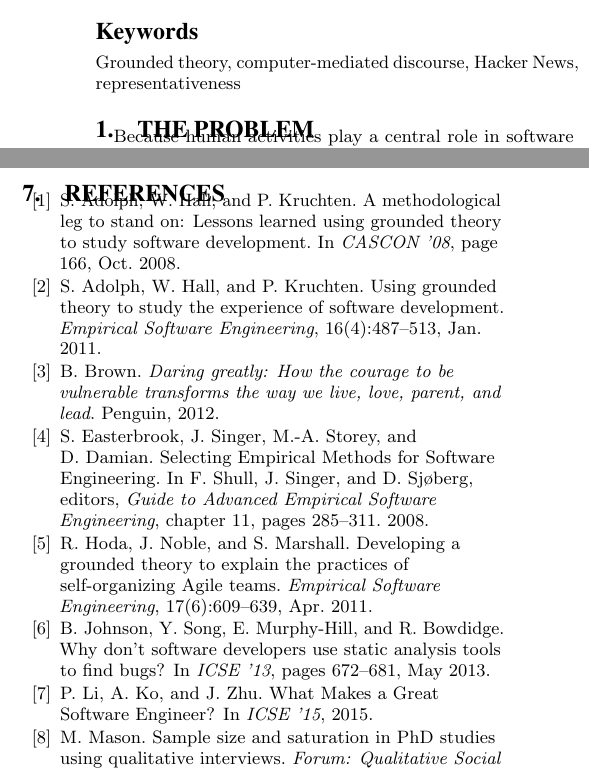
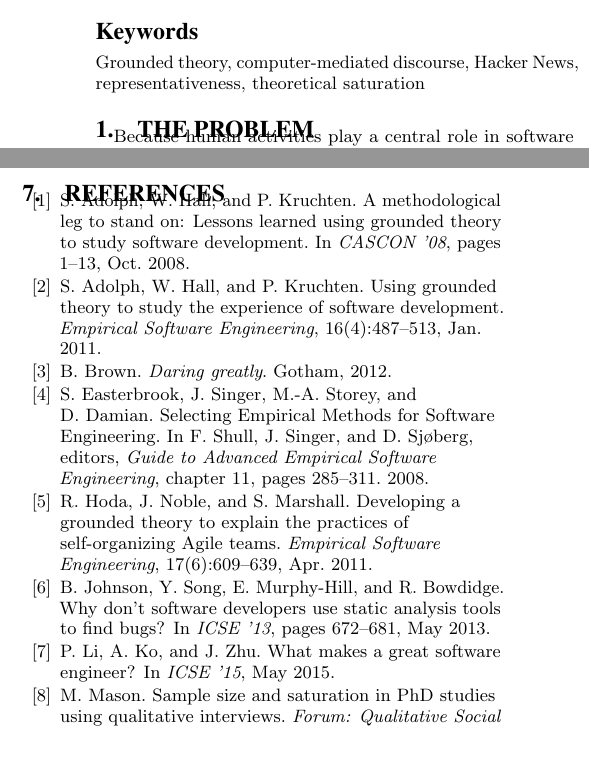
Before and after one commit to barik/sharelatex-ihearthn, a LaTeX paper (main.tex, which reads library.bib): two parts of the columns of pages 1 and 4 of 4, joined at a grey line, cut so that both start at the same text, the shorter picture padded with empty space. Compiled offline with pdfLaTeX.

Commit message:
Bibliography fix-ups. Fixes #34.

```diff
--- a/library.bib
+++ b/library.bib
@@ -179,17 +179,17 @@ file = {:D$\backslash$:/Mendeley Desktop/a13-adolph.pdf:pdf},
 keywords = {fsenier,grounded theory},
 mendeley-tags = {fsenier,grounded theory},
 month = oct,
-pages = {166},
+pages = {1-13},
 title = {{A methodological leg to stand on: Lessons learned using grounded theory to study software development}},
 url = {http://dl.acm.org.prox.lib.ncsu.edu/citation.cfm?id=1463788.1463806},
 year = {2008}
 }
 
 @book{brown2012daring,
-  title={Daring greatly: How the courage to be vulnerable transforms the way we live, love, parent, and lead},
+  title={Daring greatly},
   author={Brown, Bren{\'e}},
-  year={2012},
-  publisher={Penguin}
+  publisher={Gotham},
+  year={2012}
 }
 
 @article{muller2010grounded,
@@ -241,8 +241,9 @@ author = {Li, P. and Ko, A.J. and Zhu, J.},
 booktitle = {ICSE '15},
 keywords = {fsenier},
 mendeley-tags = {fsenier},
-title = {{What Makes a Great Software Engineer?}},
-year = {2015}
+title = {{What makes a great software engineer?}},
+year = {2015},
+month = may
 }
 
 @inproceedings{Titov2008,
--- a/main.tex
+++ b/main.tex
@@ -75,7 +75,7 @@ Grounded theory is an important research method in empirical software engineerin
 
 % \terms{Design, Human Factors}
 
-\keywords{Grounded theory, computer-mediated discourse, Hacker News, representativeness}
+\keywords{Grounded theory, computer-mediated discourse, Hacker News, representativeness, theoretical saturation}
 
 \section{The Problem}
 
```
Also changed, not shown: library.bib (2 more changed lines).
